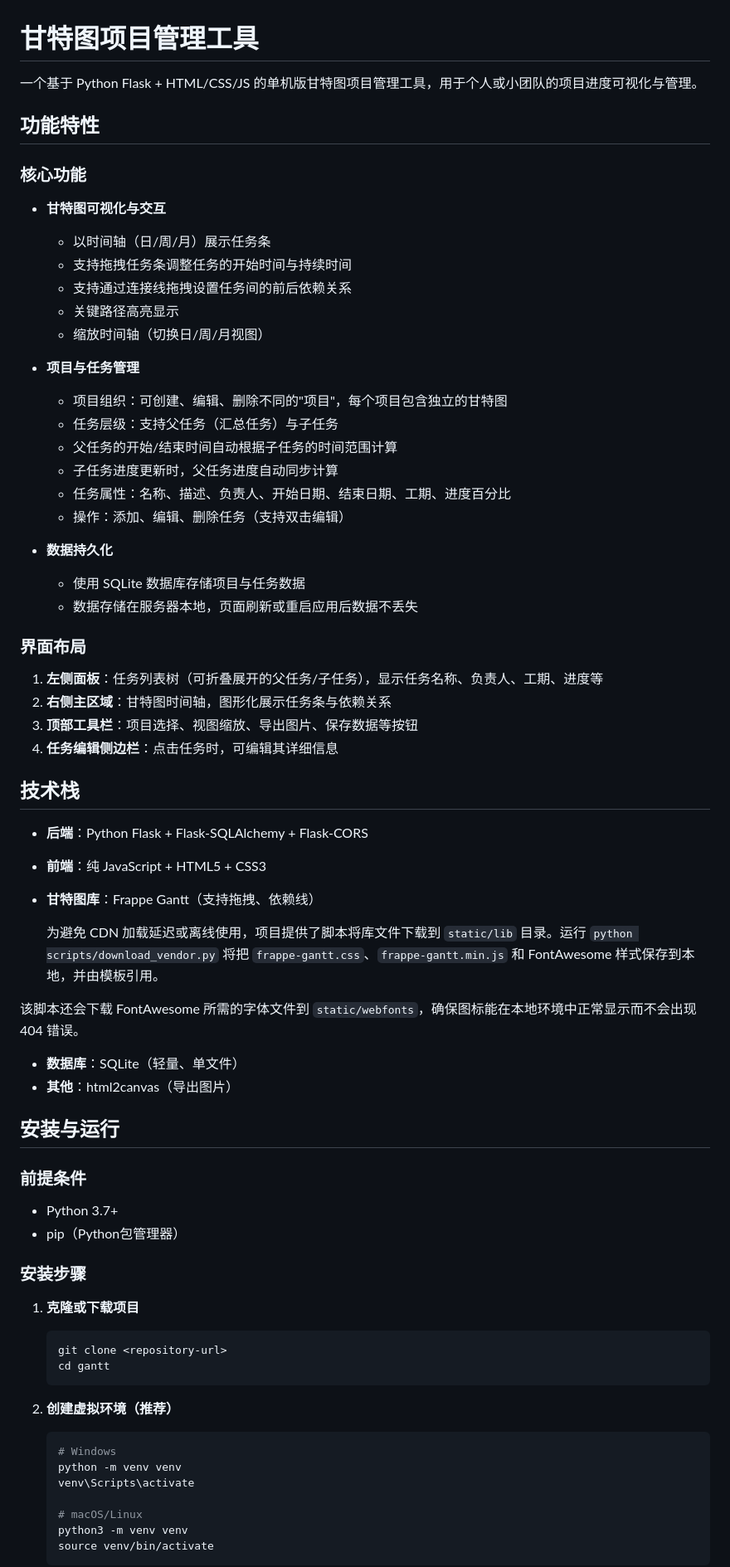
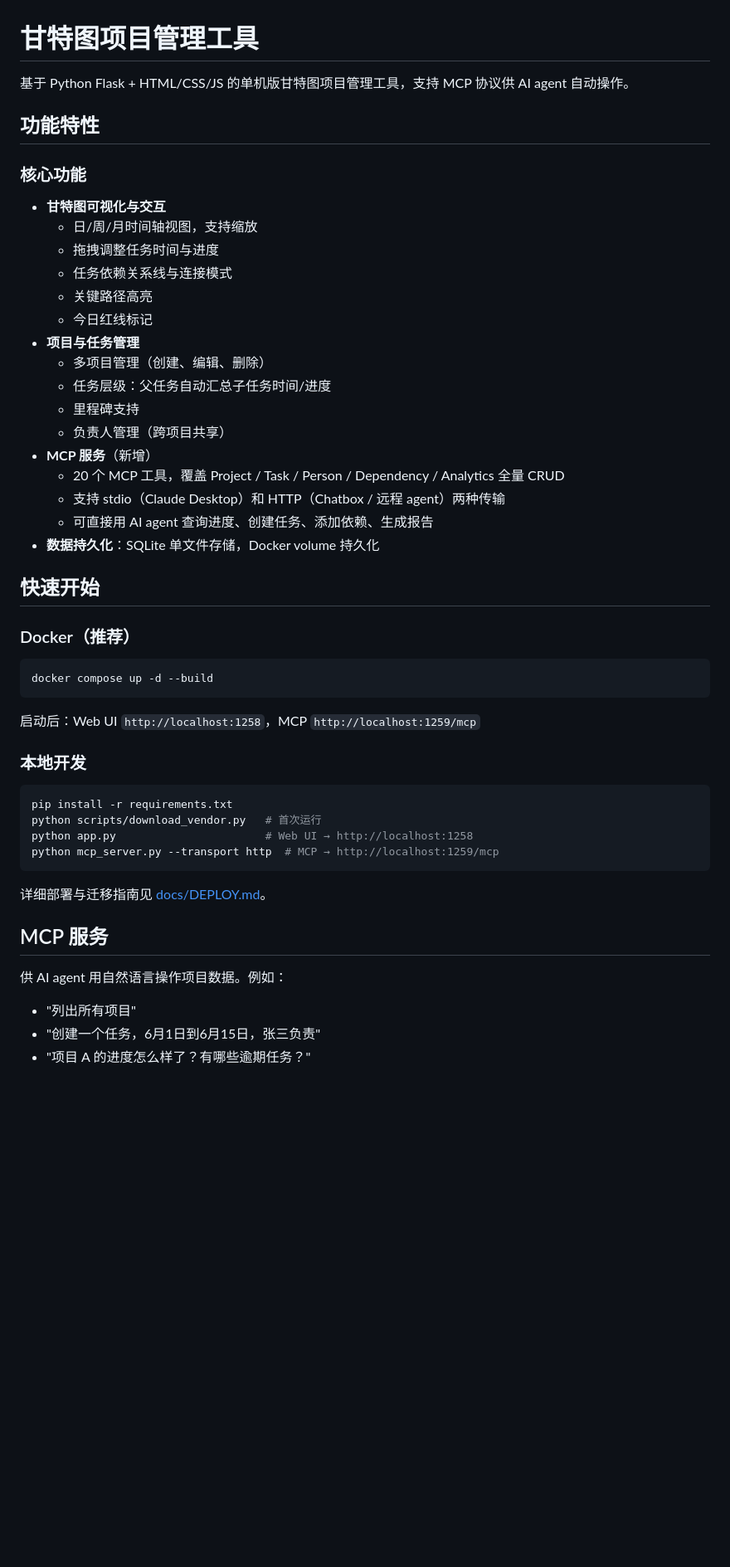
Before and after one commit to JimyuAn-98/LocalGantt, a Markdown page: README.md, the part around one of its changes. Shown at 83% size. GitHub-like rendering; blank space fills up the shorter version.

````diff
--- a/README.md
+++ b/README.md
@@ -1,69 +1,52 @@
 # 甘特图项目管理工具
 
-一个基于 Python Flask + HTML/CSS/JS 的单机版甘特图项目管理工具，用于个人或小团队的项目进度可视化与管理。
+基于 Python Flask + HTML/CSS/JS 的单机版甘特图项目管理工具，支持 MCP 协议供 AI agent 自动操作。
 
 ## 功能特性
 
 ### 核心功能
 - **甘特图可视化与交互**
-  - 以时间轴（日/周/月）展示任务条
-  - 支持拖拽任务条调整任务的开始时间与持续时间
-  - 支持通过连接线拖拽设置任务间的前后依赖关系
-  - 关键路径高亮显示
-  - 缩放时间轴（切换日/周/月视图）
+  - 日/周/月时间轴视图，支持缩放
+  - 拖拽调整任务时间与进度
+  - 任务依赖关系线与连接模式
+  - 关键路径高亮
+  - 今日红线标记
+- **项目与任务管理**
+  - 多项目管理（创建、编辑、删除）
+  - 任务层级：父任务自动汇总子任务时间/进度
+  - 里程碑支持
+  - 负责人管理（跨项目共享）
+- **MCP 服务**（新增）
+  - 20 个 MCP 工具，覆盖 Project / Task / Person / Dependency / Analytics 全量 CRUD
+  - 支持 stdio（Claude Desktop）和 HTTP（Chatbox / 远程 agent）两种传输
+  - 可直接用 AI agent 查询进度、创建任务、添加依赖、生成报告
+- **数据持久化**：SQLite 单文件存储，Docker volume 持久化
 
-- **项目与任务管理**
-  - 项目组织：可创建、编辑、删除不同的"项目"，每个项目包含独立的甘特图
-  - 任务层级：支持父任务（汇总任务）与子任务
-  - 父任务的开始/结束时间自动根据子任务的时间范围计算
-  - 子任务进度更新时，父任务进度自动同步计算
-  - 任务属性：名称、描述、负责人、开始日期、结束日期、工期、进度百分比
-  - 操作：添加、编辑、删除任务（支持双击编辑）
+## 快速开始
 
-- **数据持久化**
-  - 使用 SQLite 数据库存储项目与任务数据
-  - 数据存储在服务器本地，页面刷新或重启应用后数据不丢失
+### Docker（推荐）
 
-### 界面布局
-1. **左侧面板**：任务列表树（可折叠展开的父任务/子任务），显示任务名称、负责人、工期、进度等
-2. **右侧主区域**：甘特图时间轴，图形化展示任务条与依赖关系
-3. **顶部工具栏**：项目选择、视图缩放、导出图片、保存数据等按钮
-4. **任务编辑侧边栏**：点击任务时，可编辑其详细信息
+```bash
+docker compose up -d --build
+```
 
-## 技术栈
+启动后：Web UI `http://localhost:1258`，MCP `http://localhost:1259/mcp`
 
-- **后端**：Python Flask + Flask-SQLAlchemy + Flask-CORS
-- **前端**：纯 JavaScript + HTML5 + CSS3
-- **甘特图库**：Frappe Gantt（支持拖拽、依赖线）
+### 本地开发
 
-  为避免 CDN 加载延迟或离线使用，项目提供了脚本将库文件下载到 `static/lib` 目录。运行 `python scripts/download_vendor.py` 将把 `frappe-gantt.css`、`frappe-gantt.min.js` 和 FontAwesome 样式保存到本地，并由模板引用。
+```bash
+pip install -r requirements.txt
+python scripts/download_vendor.py   # 首次运行
+python app.py                       # Web UI → http://localhost:1258
+python mcp_server.py --transport http  # MCP → http://localhost:1259/mcp
+```
 
-该脚本还会下载 FontAwesome 所需的字体文件到 `static/webfonts`，确保图标能在本地环境中正常显示而不会出现 404 错误。
-- **数据库**：SQLite（轻量、单文件）
-- **其他**：html2canvas（导出图片）
+详细部署与迁移指南见 [docs/DEPLOY.md](docs/DEPLOY.md)。
 
-## 安装与运行
+## MCP 服务
 
-### 前提条件
-- Python 3.7+
-- pip（Python包管理器）
+供 AI agent 用自然语言操作项目数据。例如：
+- "列出所有项目"
+- "创建一个任务，6月1日到6月15日，张三负责"
+- "项目 A 的进度怎么样了？有哪些逾期任务？"
 
-### 安装步骤
-
-1. **克隆或下载项目**
-   ```bash
-   git clone <repository-url>
-   cd gantt
-   ```
-
-2. **创建虚拟环境（推荐）**
-   ```bash
-   # Windows
-   python -m venv venv
-   venv\Scripts\activate
-
-   # macOS/Linux
-   python3 -m venv venv
-   source venv/bin/activate
-   ```
-
````
Also changed, not shown: other parts of README.md (+57 -164 lines).
